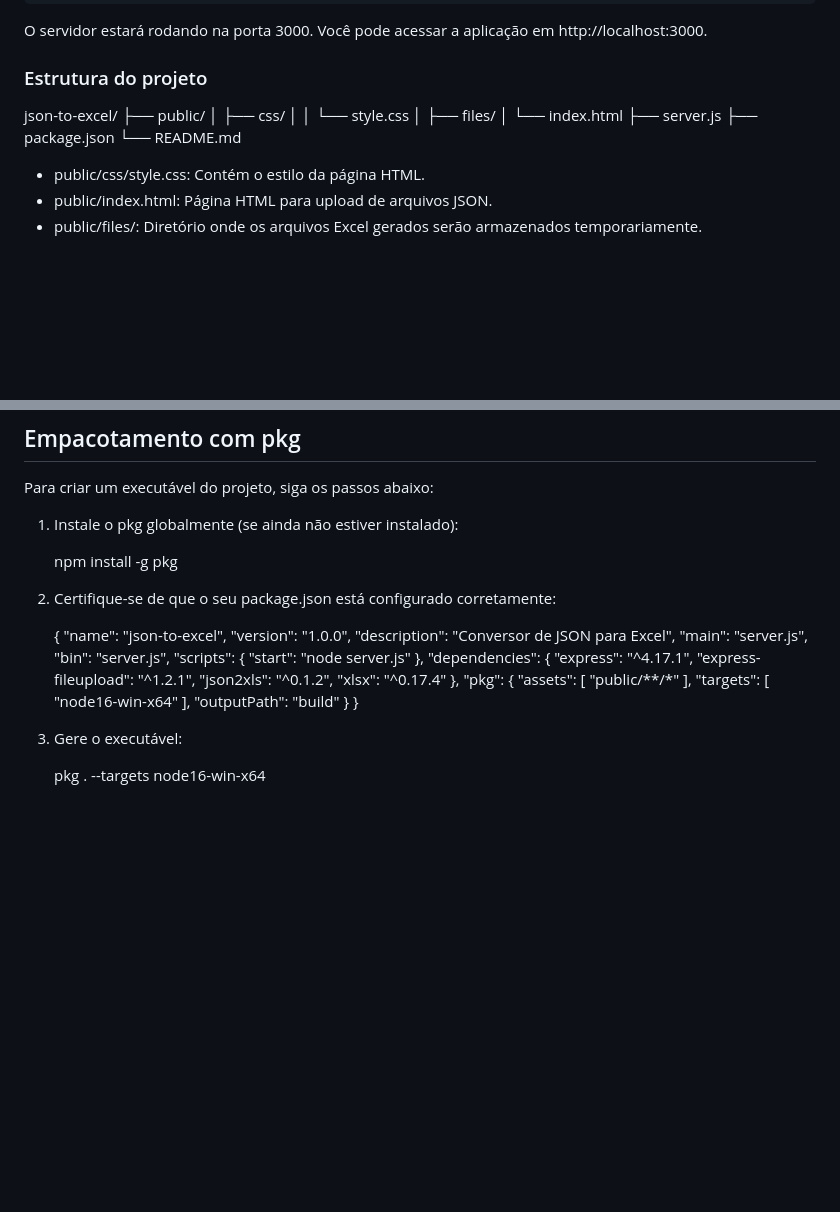
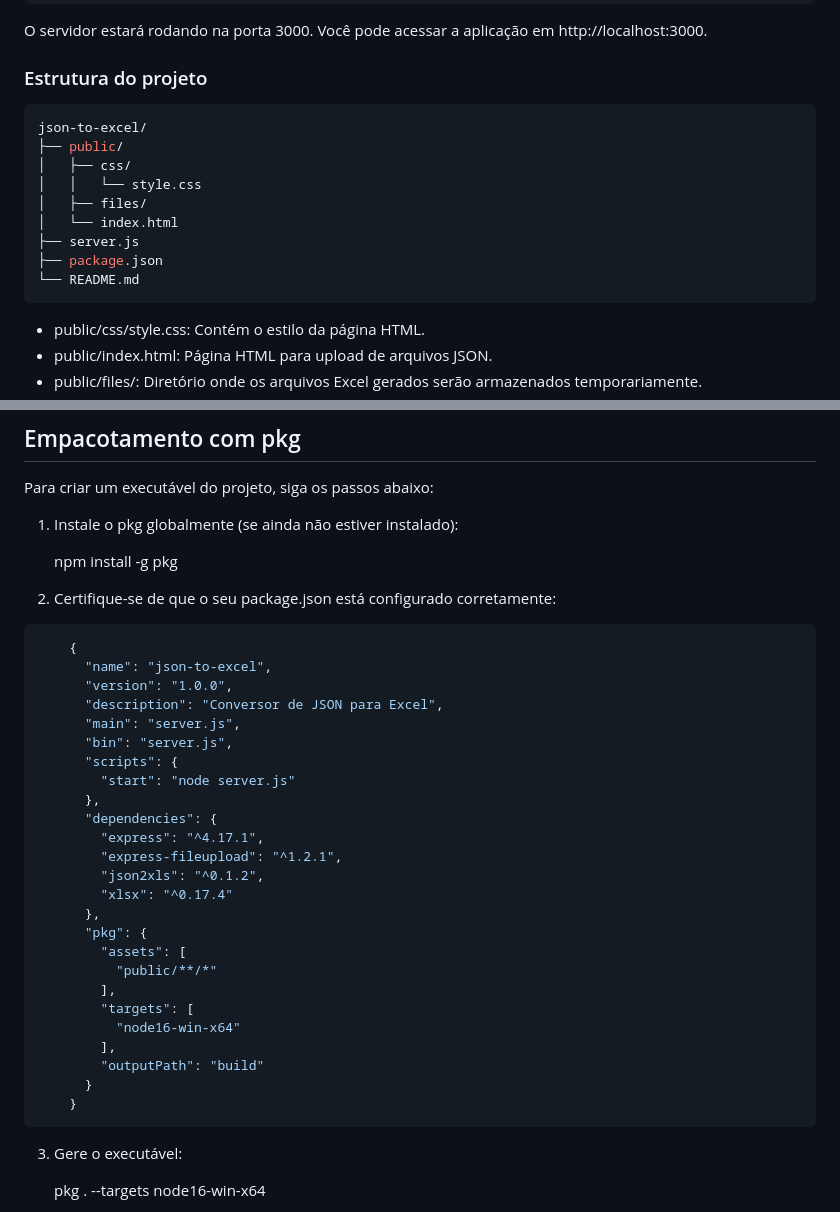
Before and after one commit to souzahub/JsonToExcel, a Markdown page: README.md, 2 parts joined by grey strips. GitHub-like rendering; blank space fills up the shorter version.

````diff
--- a/README.md
+++ b/README.md
@@ -36,6 +36,7 @@ O servidor estará rodando na porta 3000. Você pode acessar a aplicação em ht
 
 ### Estrutura do projeto
 
+```json
 json-to-excel/
 ├── public/
 │   ├── css/
@@ -45,7 +46,7 @@ json-to-excel/
 ├── server.js
 ├── package.json
 └── README.md
-
+ ```
 - public/css/style.css: Contém o estilo da página HTML.
 - public/index.html: Página HTML para upload de arquivos JSON.
 - public/files/: Diretório onde os arquivos Excel gerados serão armazenados temporariamente.
@@ -68,6 +69,8 @@ Para criar um executável do projeto, siga os passos abaixo:
 
 2. Certifique-se de que o seu package.json está configurado corretamente:
 
+
+```json
     {
       "name": "json-to-excel",
       "version": "1.0.0",
@@ -93,6 +96,9 @@ Para criar um executável do projeto, siga os passos abaixo:
         "outputPath": "build"
       }
     }
+ ```
+
+
 
 3. Gere o executável:
 
````
